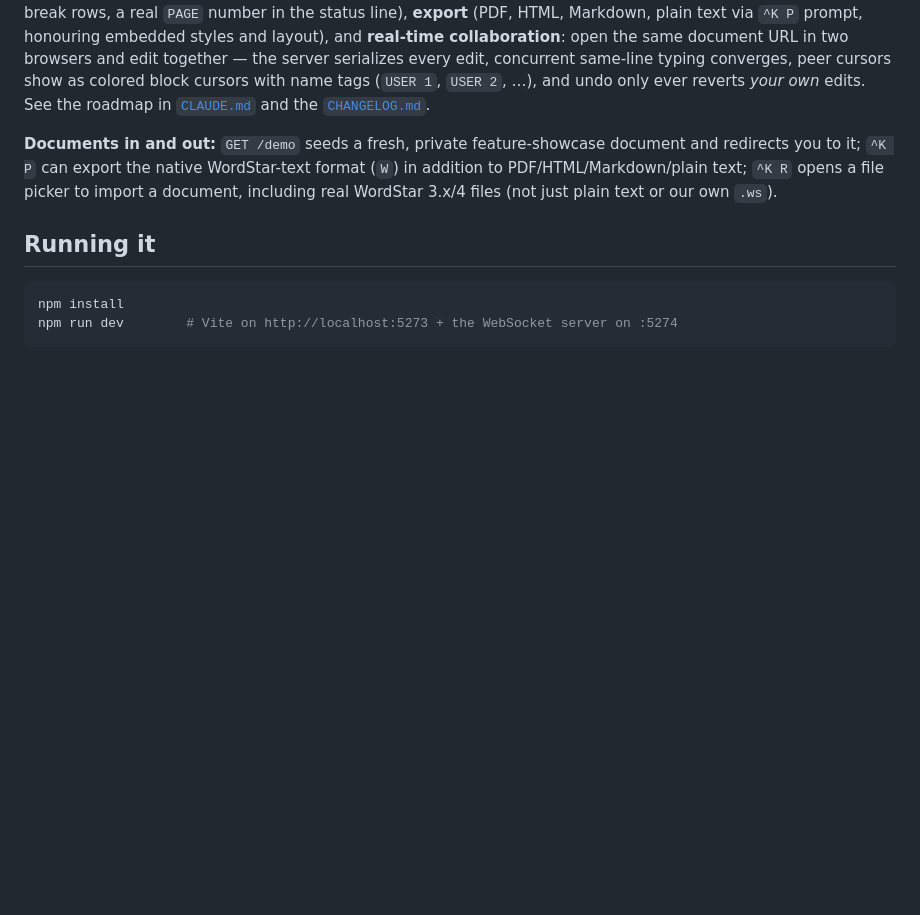
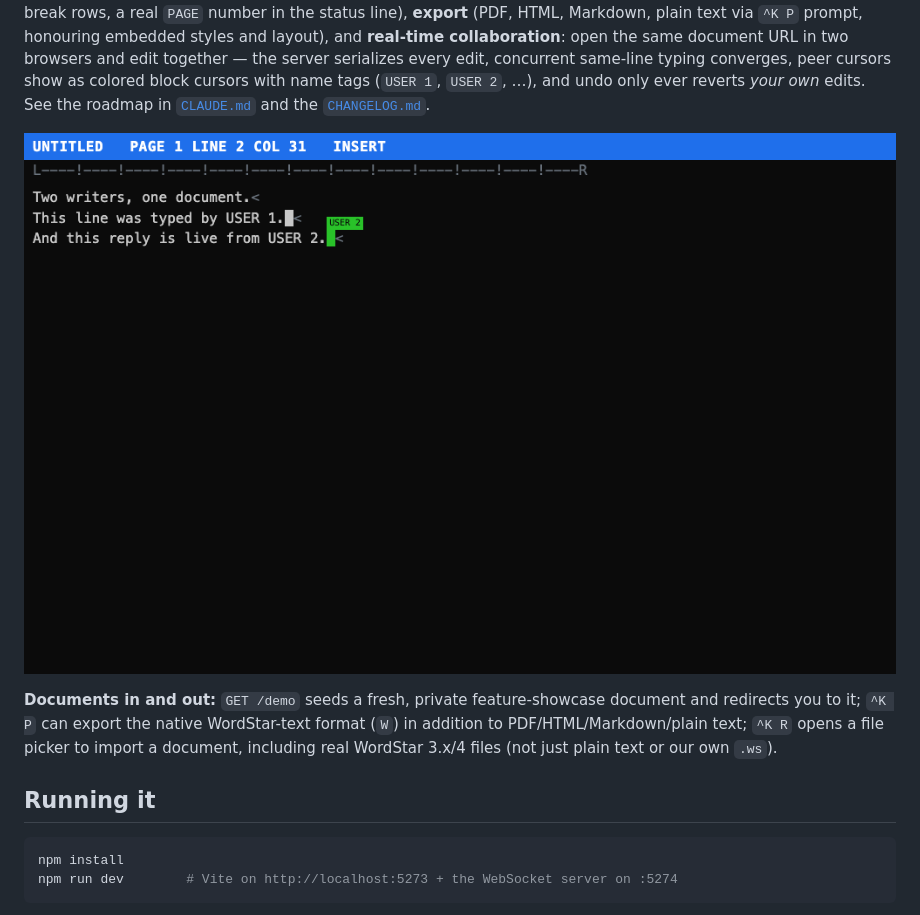
Before and after one commit to DDecoene/WebWordStar, a Markdown page: README.md, the part around the change. GitHub-like rendering; pictures changed too: docs/screenshots/collaboration.png (added); blank space fills up the shorter version.

Commit message:
docs: collaboration screenshot

```diff
--- a/README.md
+++ b/README.md
@@ -29,6 +29,8 @@ URL in two browsers and edit together — the server serializes every edit, conc
 same-line typing converges, peer cursors show as colored block cursors with name tags
 (`USER 1`, `USER 2`, …), and undo only ever reverts *your own* edits. See the roadmap
 in [`CLAUDE.md`](CLAUDE.md) and the [`CHANGELOG.md`](CHANGELOG.md).
+
+![Real-time collaboration: USER 2's cursor live in USER 1's browser](docs/screenshots/collaboration.png)
 
 **Documents in and out:** `GET /demo` seeds a fresh, private feature-showcase document
 and redirects you to it; `^K P` can export the native WordStar-text format (`W`) in
```
